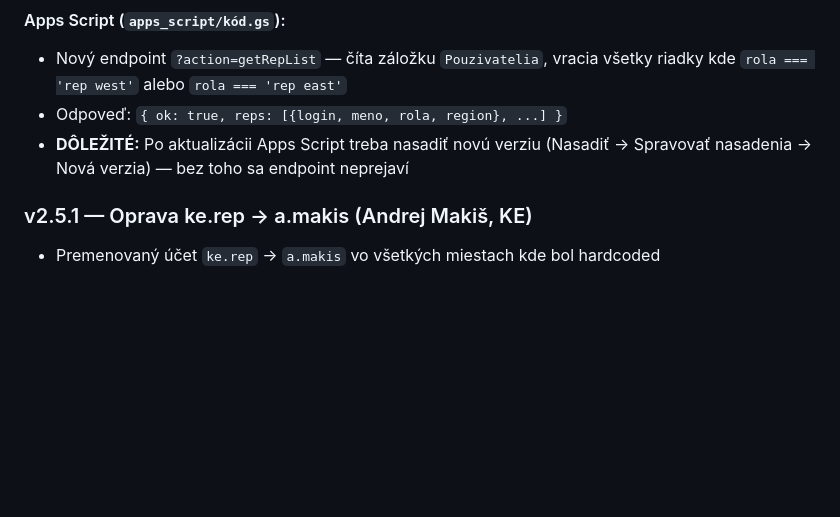
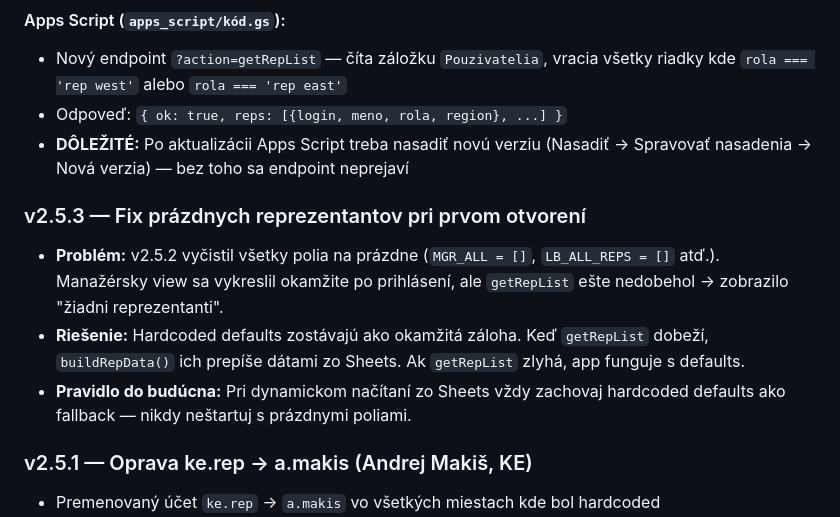
Before and after one commit to ikurilec/Potencial_GP, a Markdown page: CLAUDE.md, the part around the change. Drawn GitHub-style; blank space fills up the shorter version.

Commit message:
docs: aktualizácia CLAUDE.md — v2.5.3 fix prázdnych reprezentantov, pravidlo pre dynamické načítanie

```diff
--- a/CLAUDE.md
+++ b/CLAUDE.md
@@ -71,6 +71,11 @@ Potenciál GP (GP = General Practitioner (všeobecný lekár)) je field tool pre
 - Nový endpoint `?action=getRepList` — číta záložku `Pouzivatelia`, vracia všetky riadky kde `rola === 'rep west'` alebo `rola === 'rep east'`
 - Odpoveď: `{ ok: true, reps: [{login, meno, rola, region}, ...] }`
 - **DÔLEŽITÉ:** Po aktualizácii Apps Script treba nasadiť novú verziu (Nasadiť → Spravovať nasadenia → Nová verzia) — bez toho sa endpoint neprejaví
+
+### v2.5.3 — Fix prázdnych reprezentantov pri prvom otvorení
+- **Problém:** v2.5.2 vyčistil všetky polia na prázdne (`MGR_ALL = []`, `LB_ALL_REPS = []` atď.). Manažérsky view sa vykreslil okamžite po prihlásení, ale `getRepList` ešte nedobehol → zobrazilo "žiadni reprezentanti".
+- **Riešenie:** Hardcoded defaults zostávajú ako okamžitá záloha. Keď `getRepList` dobeží, `buildRepData()` ich prepíše dátami zo Sheets. Ak `getRepList` zlyhá, app funguje s defaults.
+- **Pravidlo do budúcna:** Pri dynamickom načítaní zo Sheets vždy zachovaj hardcoded defaults ako fallback — nikdy neštartuj s prázdnymi poliami.
 
 ### v2.5.1 — Oprava ke.rep → a.makis (Andrej Makiš, KE)
 - Premenovaný účet `ke.rep` → `a.makis` vo všetkých miestach kde bol hardcoded
```
